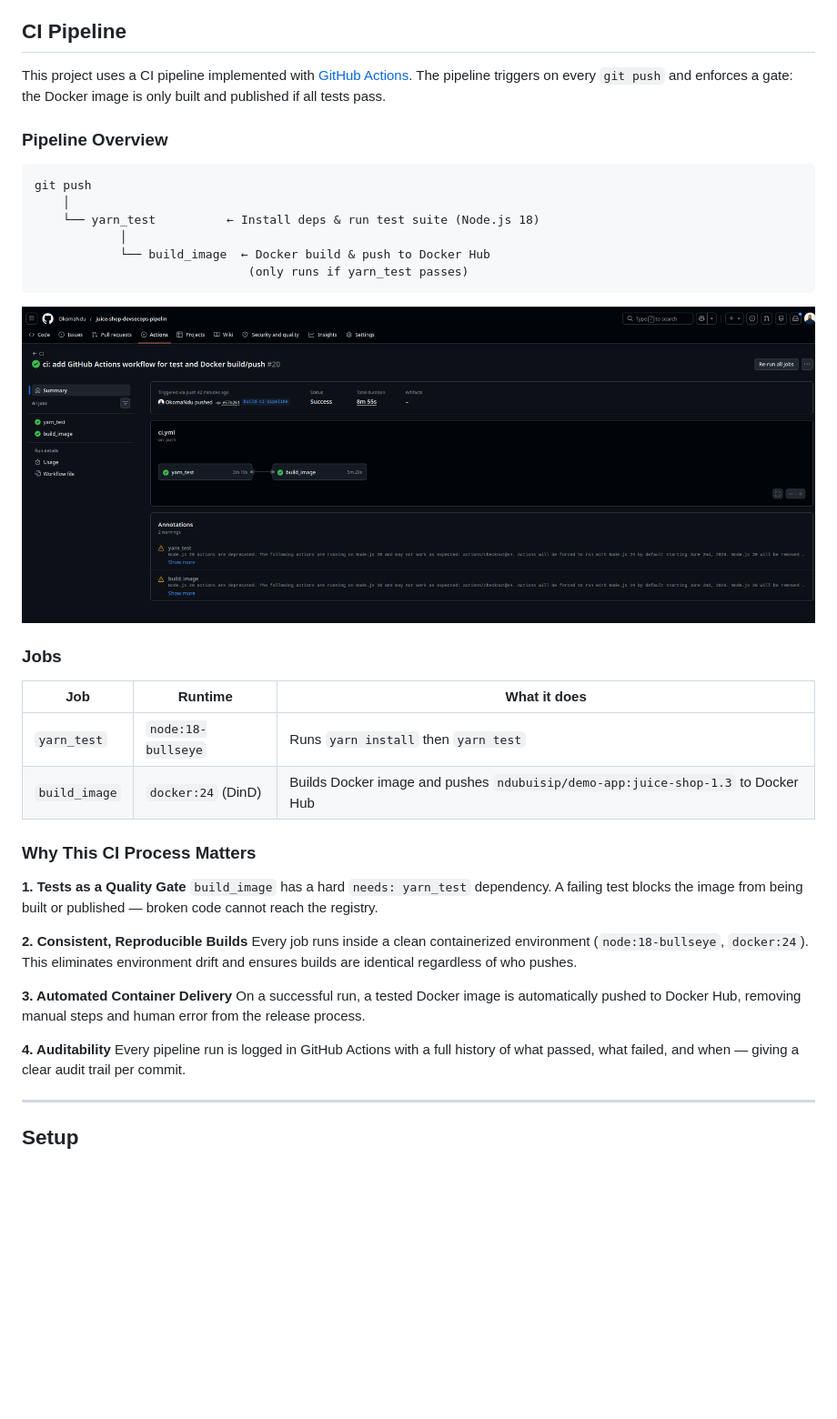
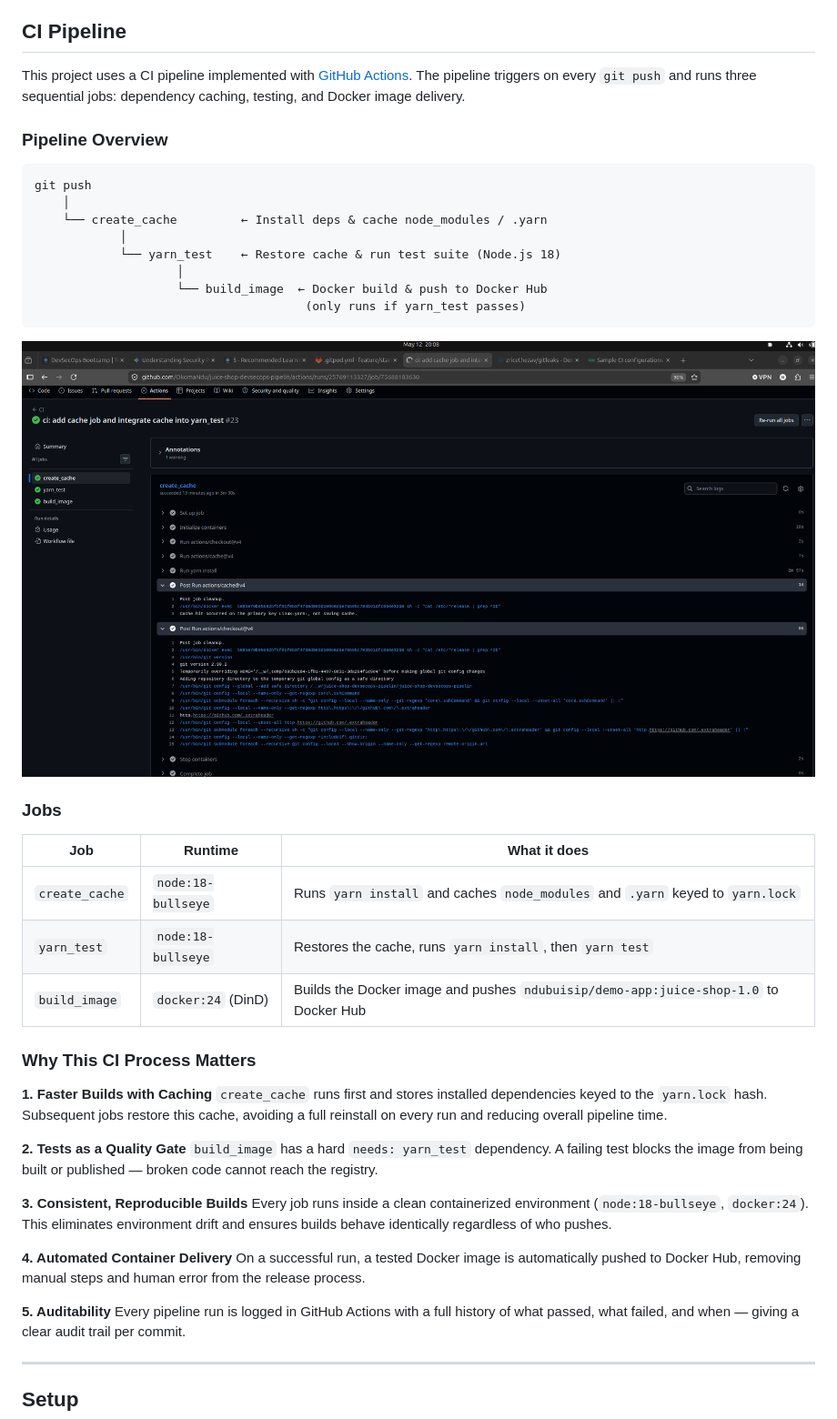
Before and after one commit to OkomaNdu/juice-shop-devsecops-pipelin, a Markdown page: README.md, the part around the change. Shown at 91% size. GitHub-like rendering; pictures changed too: screenshots/ci-pipeline.png; blank space fills up the shorter version.

Commit message:
docs: update CI pipeline section with cache job and new screenshot

````diff
--- a/README.md
+++ b/README.md
@@ -63,17 +63,19 @@ For a detailed introduction, full list of features and architecture overview ple
 
 ## CI Pipeline
 
-This project uses a CI pipeline implemented with [GitHub Actions](https://github.com/features/actions). The pipeline triggers on every `git push` and enforces a gate: the Docker image is only built and published if all tests pass.
+This project uses a CI pipeline implemented with [GitHub Actions](https://github.com/features/actions). The pipeline triggers on every `git push` and runs three sequential jobs: dependency caching, testing, and Docker image delivery.
 
 ### Pipeline Overview
 
 ```
 git push
     │
-    └── yarn_test          ← Install deps & run test suite (Node.js 18)
+    └── create_cache         ← Install deps & cache node_modules / .yarn
             │
-            └── build_image  ← Docker build & push to Docker Hub
-                              (only runs if yarn_test passes)
+            └── yarn_test    ← Restore cache & run test suite (Node.js 18)
+                    │
+                    └── build_image  ← Docker build & push to Docker Hub
+                                      (only runs if yarn_test passes)
 ```
 
 ![CI Pipeline Run](screenshots/ci-pipeline.png)
@@ -82,21 +84,25 @@ git push
 
 | Job | Runtime | What it does |
 |---|---|---|
-| `yarn_test` | `node:18-bullseye` | Runs `yarn install` then `yarn test` |
-| `build_image` | `docker:24` (DinD) | Builds Docker image and pushes `ndubuisip/demo-app:juice-shop-1.3` to Docker Hub |
+| `create_cache` | `node:18-bullseye` | Runs `yarn install` and caches `node_modules` and `.yarn` keyed to `yarn.lock` |
+| `yarn_test` | `node:18-bullseye` | Restores the cache, runs `yarn install`, then `yarn test` |
+| `build_image` | `docker:24` (DinD) | Builds the Docker image and pushes `ndubuisip/demo-app:juice-shop-1.0` to Docker Hub |
 
 ### Why This CI Process Matters
 
-**1. Tests as a Quality Gate**
+**1. Faster Builds with Caching**
+`create_cache` runs first and stores installed dependencies keyed to the `yarn.lock` hash. Subsequent jobs restore this cache, avoiding a full reinstall on every run and reducing overall pipeline time.
+
+**2. Tests as a Quality Gate**
 `build_image` has a hard `needs: yarn_test` dependency. A failing test blocks the image from being built or published — broken code cannot reach the registry.
 
-**2. Consistent, Reproducible Builds**
-Every job runs inside a clean containerized environment (`node:18-bullseye`, `docker:24`). This eliminates environment drift and ensures builds are identical regardless of who pushes.
+**3. Consistent, Reproducible Builds**
+Every job runs inside a clean containerized environment (`node:18-bullseye`, `docker:24`). This eliminates environment drift and ensures builds behave identically regardless of who pushes.
 
-**3. Automated Container Delivery**
+**4. Automated Container Delivery**
 On a successful run, a tested Docker image is automatically pushed to Docker Hub, removing manual steps and human error from the release process.
 
-**4. Auditability**
+**5. Auditability**
 Every pipeline run is logged in GitHub Actions with a full history of what passed, what failed, and when — giving a clear audit trail per commit.
 
 ---
````
